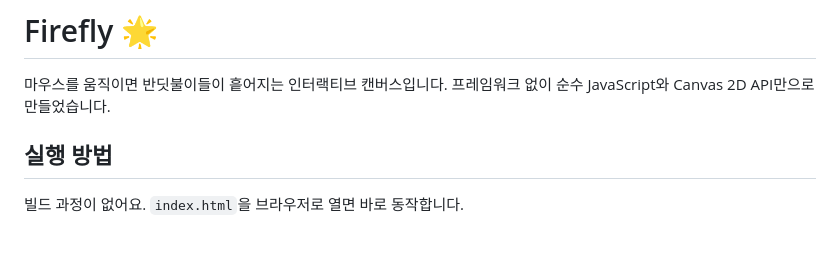
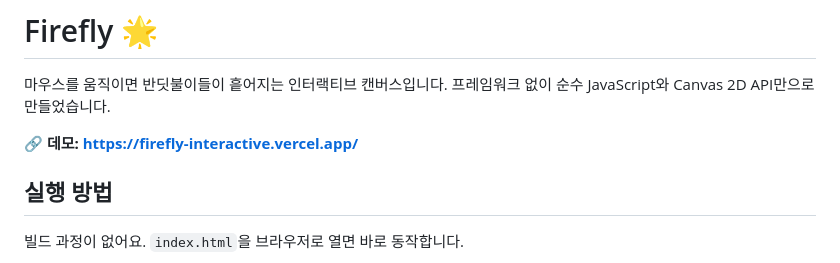
Before and after one commit to qgasdg/firefly-interactive, a Markdown page: README.md, the part around the change. Rendered like a GitHub page; blank space fills up the shorter version.

Commit message:
docs: README에 배포 링크 추가
Co-Authored-By: Claude Opus 5.5 <noreply@anthropic.com>
Claude-Session: https://claude.ai/code/session_017zK1dr5ntWm2XR7CwVFNmz

```diff
--- a/README.md
+++ b/README.md
@@ -2,6 +2,8 @@
 
 마우스를 움직이면 반딧불이들이 흩어지는 인터랙티브 캔버스입니다.
 프레임워크 없이 순수 JavaScript와 Canvas 2D API만으로 만들었습니다.
+
+**🔗 데모: https://firefly-interactive.vercel.app/**
 
 ## 실행 방법
 
```
